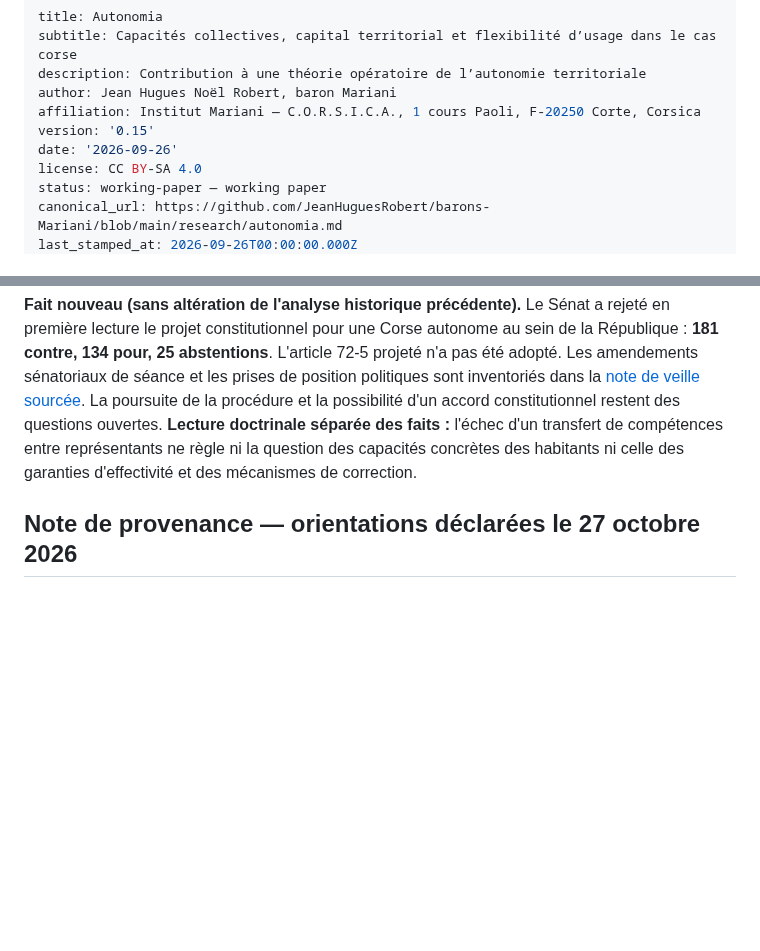
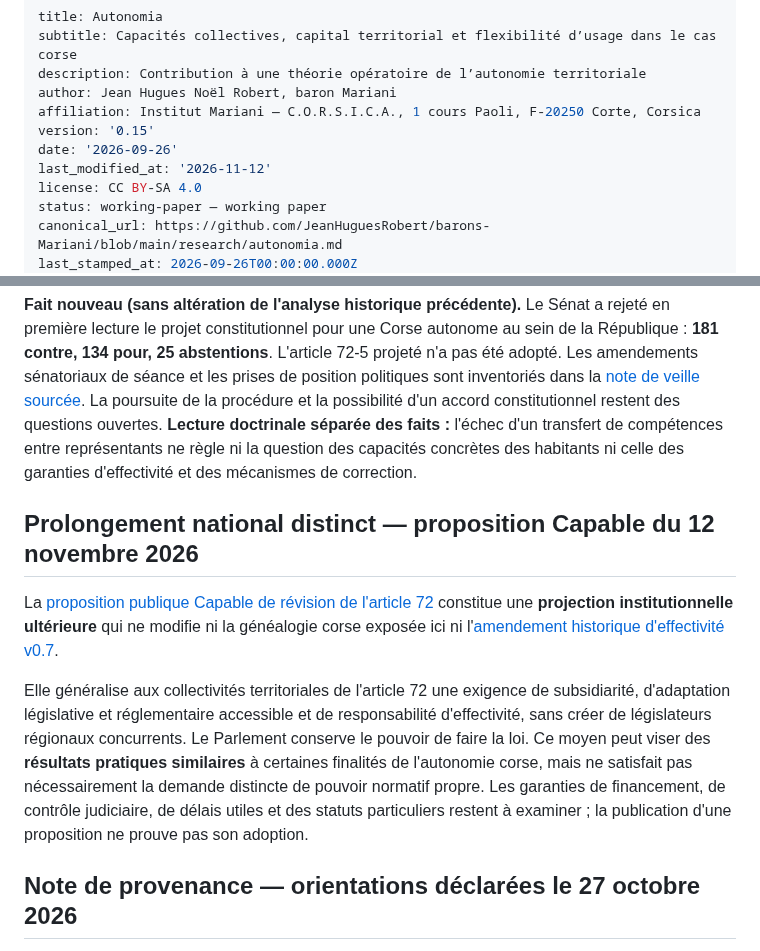
Before and after one commit to JeanHuguesRobert/barons-Mariani, a Markdown page: research/autonomia.md, 2 parts joined by grey strips. Rendered like a GitHub page; blank space fills up the shorter version.

Commit message:
docs(capable): relier autonomie, métaprogramme et révision article 72

```diff
--- a/research/autonomia.md
+++ b/research/autonomia.md
@@ -6,6 +6,7 @@ author: Jean Hugues Noël Robert, baron Mariani
 affiliation: Institut Mariani — C.O.R.S.I.C.A., 1 cours Paoli, F-20250 Corte, Corsica
 version: '0.15'
 date: '2026-09-26'
+last_modified_at: '2026-11-12'
 license: CC BY-SA 4.0
 status: working-paper — working paper
 canonical_url: https://github.com/JeanHuguesRobert/barons-Mariani/blob/main/research/autonomia.md
@@ -1118,6 +1119,12 @@ La [note du Musée Mariani des Possibles sur Mariana, Alalia, Talkinon, Santa Ma
 **Fait nouveau (sans altération de l'analyse historique précédente).** Le Sénat a rejeté en première lecture le projet constitutionnel pour une Corse autonome au sein de la République : **181 contre, 134 pour, 25 abstentions**. L'article 72-5 projeté n'a pas été adopté. Les amendements sénatoriaux de séance et les prises de position politiques sont inventoriés dans la [note de veille sourcée](autonomia/veille_senat_rejet_2026-10-26.md). La poursuite de la procédure et la possibilité d'un accord constitutionnel restent des questions ouvertes. **Lecture doctrinale séparée des faits :** l'échec d'un transfert de compétences entre représentants ne règle ni la question des capacités concrètes des habitants ni celle des garanties d'effectivité et des mécanismes de correction.
 
 
+## Prolongement national distinct — proposition Capable du 12 novembre 2026
+
+La [proposition publique Capable de révision de l'article 72](../projects/capable/doctrine/revision_constitutionnelle_article_72.md) constitue une **projection institutionnelle ultérieure** qui ne modifie ni la généalogie corse exposée ici ni l'[amendement historique d'effectivité v0.7](autonomia/amendement_effectivite_article_72-5.md).
+
+Elle généralise aux collectivités territoriales de l'article 72 une exigence de subsidiarité, d'adaptation législative et réglementaire accessible et de responsabilité d'effectivité, sans créer de législateurs régionaux concurrents. Le Parlement conserve le pouvoir de faire la loi. Ce moyen peut viser des **résultats pratiques similaires** à certaines finalités de l'autonomie corse, mais ne satisfait pas nécessairement la demande distincte de pouvoir normatif propre. Les garanties de financement, de contrôle judiciaire, de délais utiles et des statuts particuliers restent à examiner ; la publication d'une proposition ne prouve pas son adoption.
+
 ## Note de provenance — orientations déclarées le 27 octobre 2026
 
 L'auteur a indiqué vouloir étendre sa recherche sur l'**Autonomie de Capacité**, initialement appliquée à la Corse, à l'ensemble des territoires. Il a également proposé d'étudier une forme d'organisation **confédérale** de l'Europe et l'ouverture d'un dialogue avec la rive sud de la Méditerranée. Ces éléments constituent à ce stade des orientations de recherche, non des institutions existantes ni des accords conclus. Le contexte parlementaire est documenté dans [la veille du rejet sénatorial du 26 octobre](autonomia/veille_senat_rejet_2026-10-26.md). La déclaration du projet associé est archivée dans le [README Capable](../projects/capable/README.md).
```
